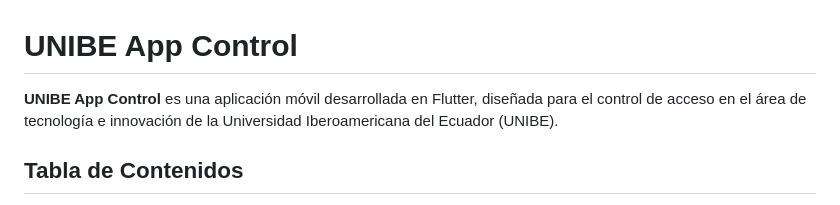
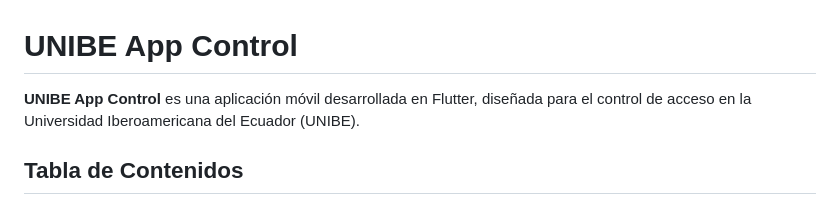
Before and after one commit to grmvera/unibe_flutter, a Markdown page: README.md, the part around the change. Drawn GitHub-style.

```diff
--- a/README.md
+++ b/README.md
@@ -1,6 +1,6 @@
 # UNIBE App Control
 
-**UNIBE App Control** es una aplicación móvil desarrollada en Flutter, diseñada para el control de acceso en el área de tecnología e innovación de la Universidad Iberoamericana del Ecuador (UNIBE).
+**UNIBE App Control** es una aplicación móvil desarrollada en Flutter, diseñada para el control de acceso en la Universidad Iberoamericana del Ecuador (UNIBE).
 
 ## Tabla de Contenidos
 
```
